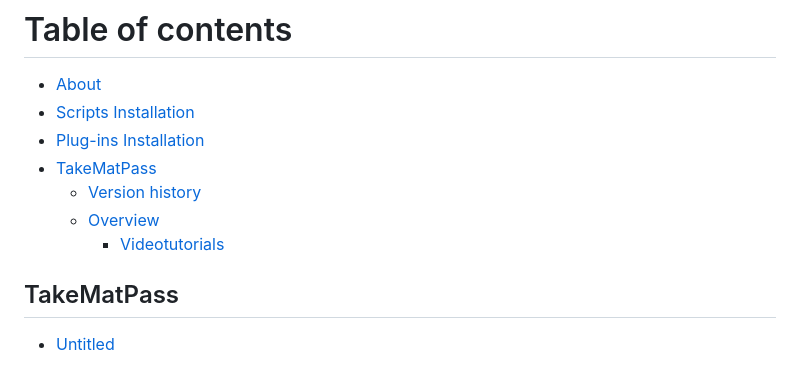
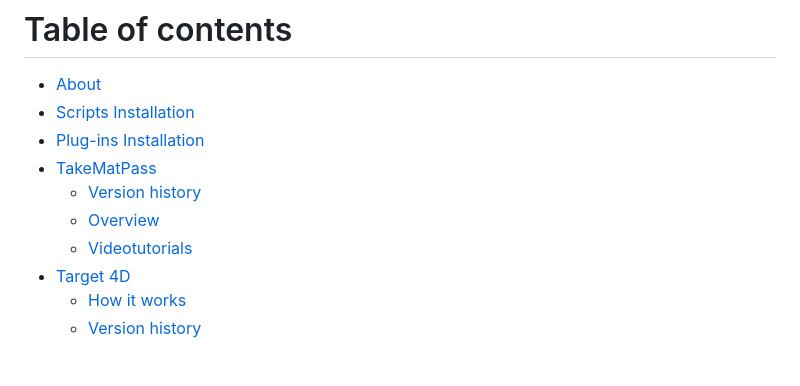
Before and after one commit to MikeUdin/mikeudintools_help, a Markdown page: SUMMARY.md, the part around the change. GitHub-like rendering.

```diff
--- a/SUMMARY.md
+++ b/SUMMARY.md
@@ -5,9 +5,8 @@
 * [Plug-ins Installation](plug-ins-installation.md)
 * [TakeMatPass](takematpass/README.md)
   * [Version history](takematpass/version-history.md)
-  * [Overview](takematpass/overview/README.md)
-    * [Videotutorials](takematpass/overview/videotutorials.md)
-
-## TakeMatPass
-
-* [Untitled](takematpass-1/untitled.md)
+  * [Overview](takematpass/overview.md)
+  * [Videotutorials](takematpass/videotutorials.md)
+* [Target 4D](target-4d/README.md)
+  * [How it works](target-4d/how-it-works.md)
+  * [Version history](target-4d/version-history.md)
```
Also changed, not shown: takematpass-1/untitled.md (deleted, +0 -1 lines), takematpass/overview.md (renamed from takematpass/overview/README.md, +2 -2 lines), target-4d/README.md (added, +15 -0 lines), target-4d/how-it-works.md (added, +19 -0 lines), target-4d/version-history.md (added, +34 -0 lines), .gitbook/assets/1011.png (added), .gitbook/assets/1023.png (added), .gitbook/assets/mikeudin-target4d-feutures_5.gif (added), .gitbook/assets/target4d_versions_difference.gif (added), takematpass/videotutorials.md (renamed from takematpass/overview/videotutorials.md).
